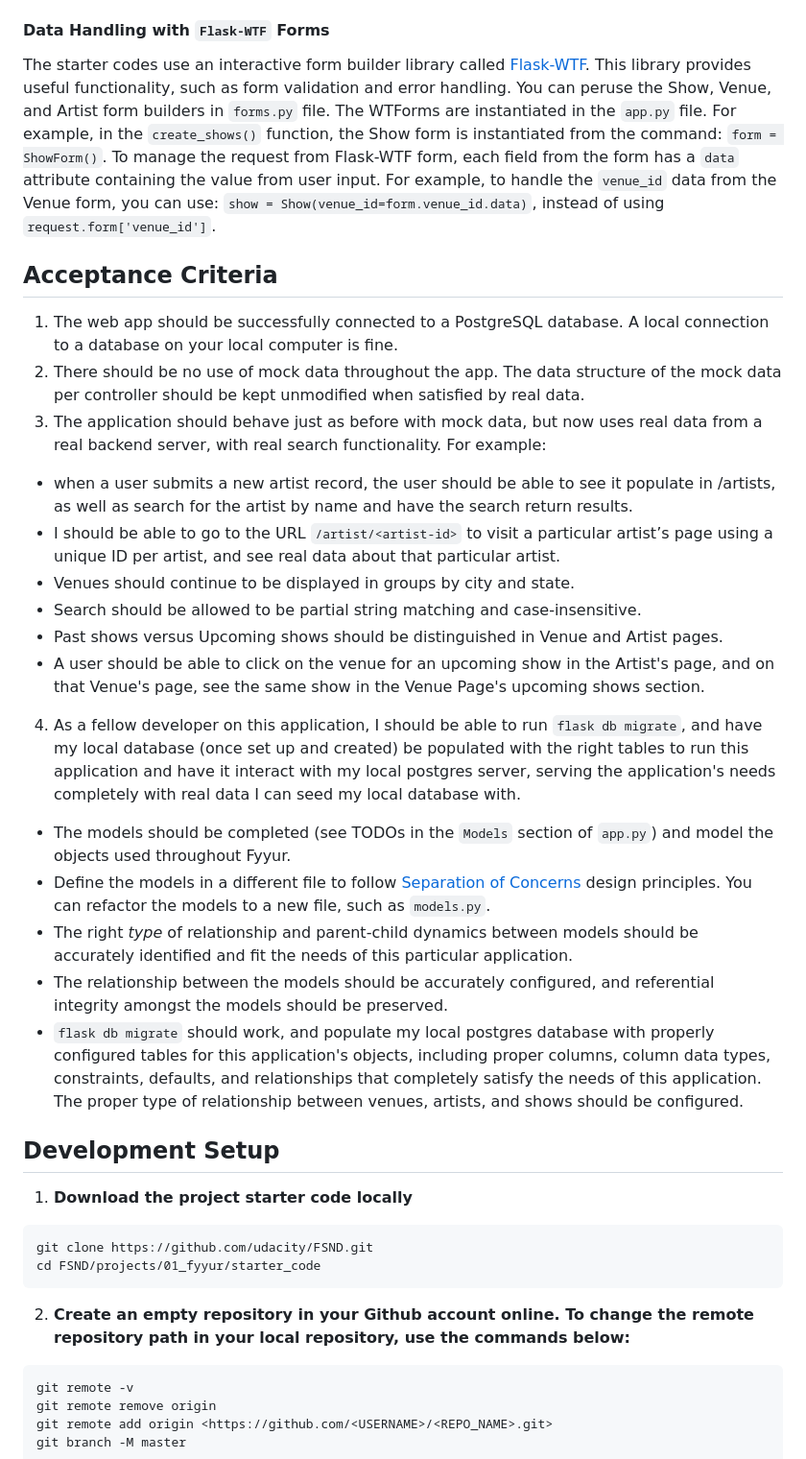
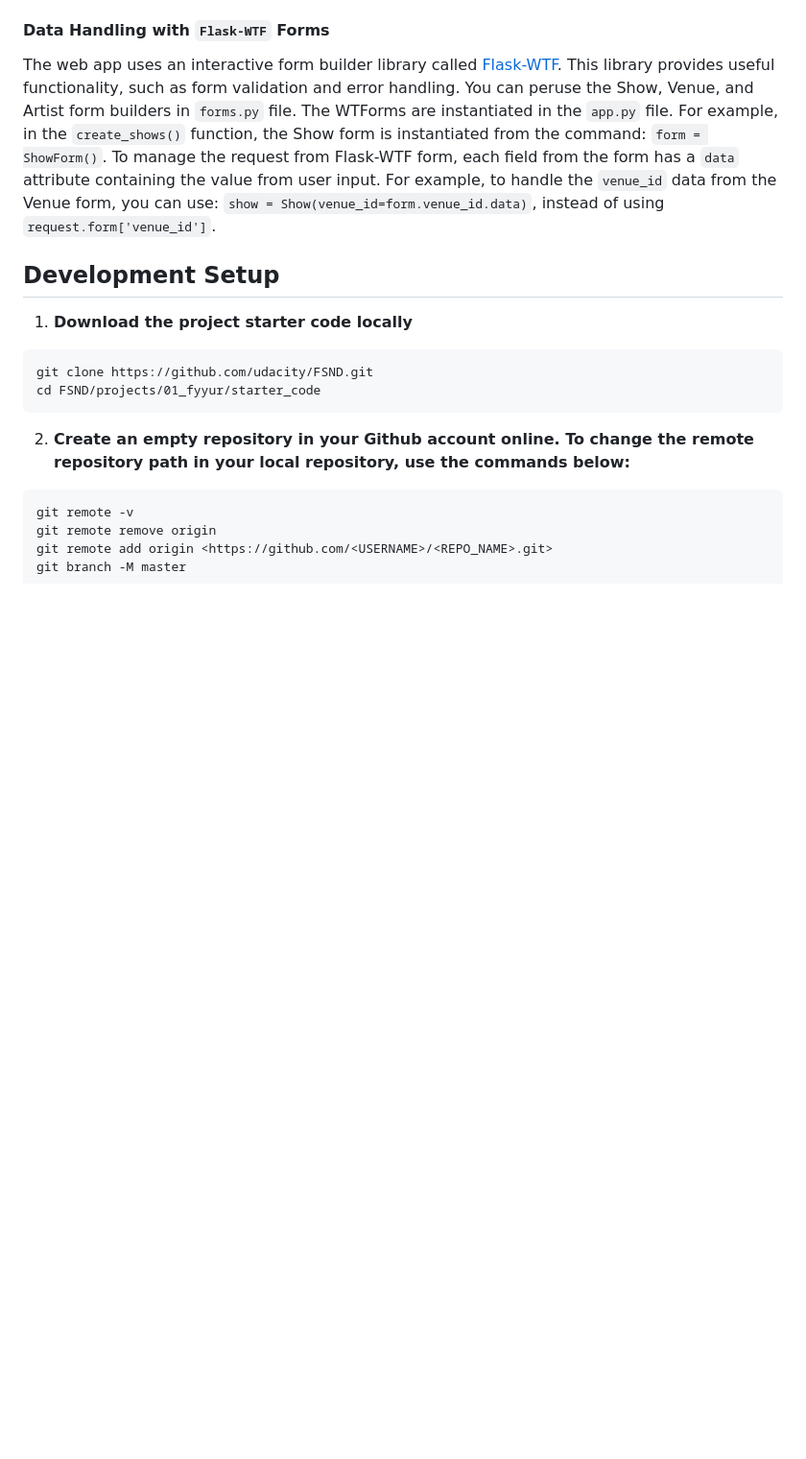
Before and after one commit to RonMercier/Python_Web_Application-Fyyur, a Markdown page: README.md, the part around one of its changes. Shown at 96% size. GitHub-like rendering; blank space fills up the shorter version.

```diff
--- a/README.md
+++ b/README.md
@@ -103,25 +88,6 @@ Instructions
 
 #### Data Handling with `Flask-WTF` Forms
-The starter codes use an interactive form builder library called [Flask-WTF](https://flask-wtf.readthedocs.io/). This library provides useful functionality, such as form validation and error handling. You can peruse the Show, Venue, and Artist form builders in `forms.py` file. The WTForms are instantiated in the `app.py` file. For example, in the `create_shows()` function, the Show form is instantiated from the command: `form = ShowForm()`. To manage the request from Flask-WTF form, each field from the form has a `data` attribute containing the value from user input. For example, to handle the `venue_id` data from the Venue form, you can use: `show = Show(venue_id=form.venue_id.data)`, instead of using `request.form['venue_id']`.
-
-Acceptance Criteria
------
-
-1. The web app should be successfully connected to a PostgreSQL database. A local connection to a database on your local computer is fine.
-2. There should be no use of mock data throughout the app. The data structure of the mock data per controller should be kept unmodified when satisfied by real data.
-3. The application should behave just as before with mock data, but now uses real data from a real backend server, with real search functionality. For example:
-  * when a user submits a new artist record, the user should be able to see it populate in /artists, as well as search for the artist by name and have the search return results.
-  * I should be able to go to the URL `/artist/<artist-id>` to visit a particular artist’s page using a unique ID per artist, and see real data about that particular artist.
-  * Venues should continue to be displayed in groups by city and state.
-  * Search should be allowed to be partial string matching and case-insensitive.
-  * Past shows versus Upcoming shows should be distinguished in Venue and Artist pages.
-  * A user should be able to click on the venue for an upcoming show in the Artist's page, and on that Venue's page, see the same show in the Venue Page's upcoming shows section.
-4. As a fellow developer on this application, I should be able to run `flask db migrate`, and have my local database (once set up and created) be populated with the right tables to run this application and have it interact with my local postgres server, serving the application's needs completely with real data I can seed my local database with.
-  * The models should be completed (see TODOs in the `Models` section of `app.py`) and model the objects used throughout Fyyur.
-  * Define the models in a different file to follow [Separation of Concerns](https://en.wikipedia.org/wiki/Separation_of_concerns) design principles. You can refactor the models to a new file, such as `models.py`.
-  * The right _type_ of relationship and parent-child dynamics between models should be accurately identified and fit the needs of this particular application.
-  * The relationship between the models should be accurately configured, and referential integrity amongst the models should be preserved.
-  * `flask db migrate` should work, and populate my local postgres database with properly configured tables for this application's objects, including proper columns, column data types, constraints, defaults, and relationships that completely satisfy the needs of this application. The proper type of relationship between venues, artists, and shows should be configured.
+The web app uses an interactive form builder library called [Flask-WTF](https://flask-wtf.readthedocs.io/). This library provides useful functionality, such as form validation and error handling. You can peruse the Show, Venue, and Artist form builders in `forms.py` file. The WTForms are instantiated in the `app.py` file. For example, in the `create_shows()` function, the Show form is instantiated from the command: `form = ShowForm()`. To manage the request from Flask-WTF form, each field from the form has a `data` attribute containing the value from user input. For example, to handle the `venue_id` data from the Venue form, you can use: `show = Show(venue_id=form.venue_id.data)`, instead of using `request.form['venue_id']`.
 
 ## Development Setup
 1. **Download the project starter code locally**
```
Also changed, not shown: other parts of README.md (+12 -27 lines).
